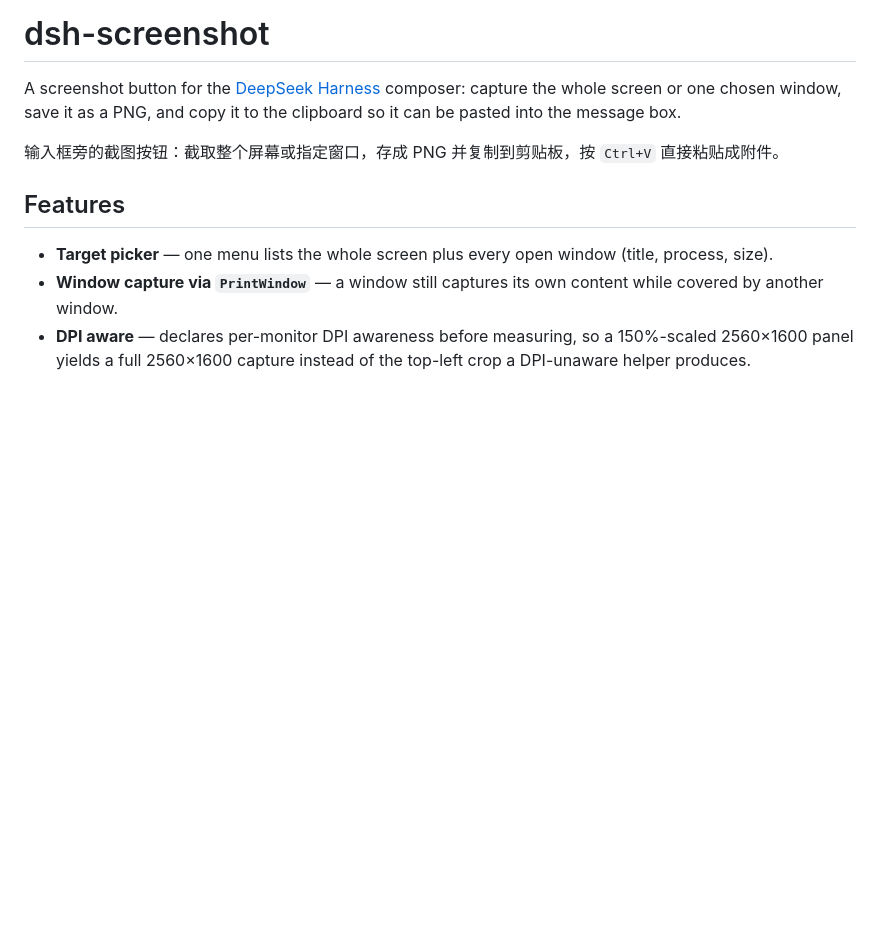
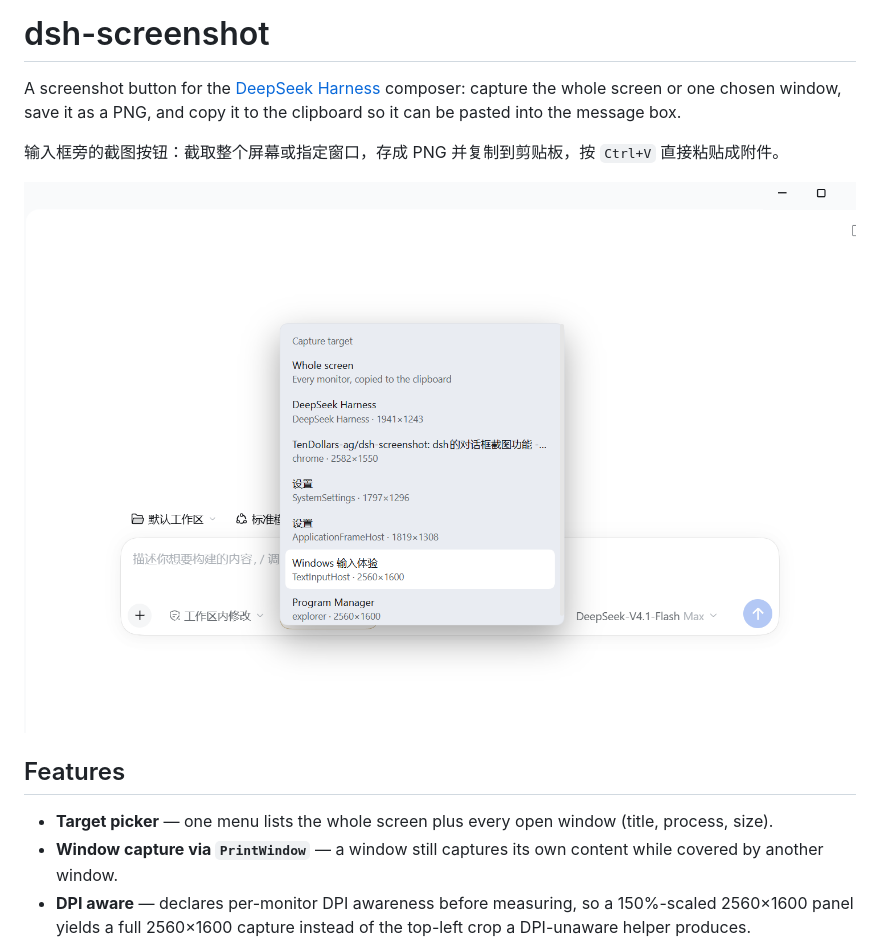
Before and after one commit to TenDollars-ag/dsh-screenshot, a Markdown page: README.md, the part around the change. Drawn GitHub-style; pictures changed too: docs/preview.png (added); blank space fills up the shorter version.

Commit message:
Add capture-target menu preview to the README

```diff
--- a/README.md
+++ b/README.md
@@ -3,6 +3,8 @@
 A screenshot button for the [DeepSeek Harness](https://github.com/deepseek-ai/deepseek-harness) composer: capture the whole screen or one chosen window, save it as a PNG, and copy it to the clipboard so it can be pasted into the message box.
 
 输入框旁的截图按钮：截取整个屏幕或指定窗口，存成 PNG 并复制到剪贴板，按 `Ctrl+V` 直接粘贴成附件。
+
+![The capture-target menu listing the whole screen and every open window](docs/preview.png)
 
 ## Features
 
```
